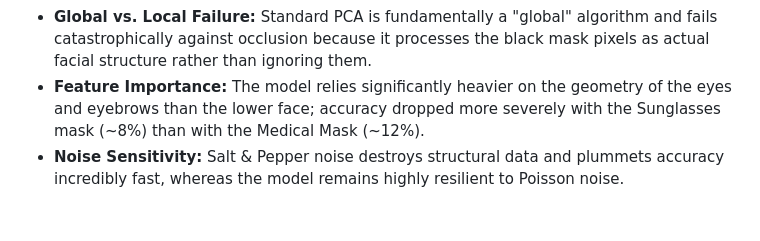
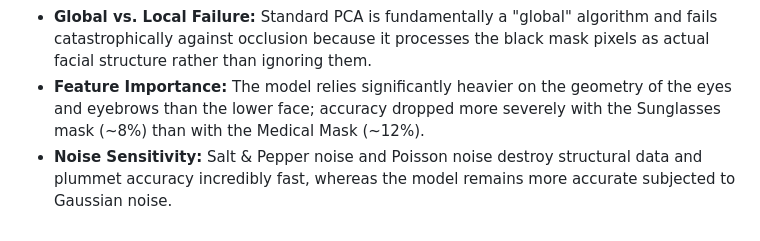
Before and after one commit to MMahdiMostafaei/pufa, a Markdown page: Project 01: PCA_Face_ID/README.md, the part around the change. Drawn GitHub-style.

```diff
--- a/Project 01: PCA_Face_ID/README.md
+++ b/Project 01: PCA_Face_ID/README.md
@@ -37,4 +37,4 @@ We simulated physical obstructions by overwriting targeted matrices of pixels wi
 * **Dimensionality Limits:** The model's accuracy naturally plateaus around $k=50$, demonstrating that we can discard thousands of components and still retain core facial geometry. Furthermore, the maximum number of meaningful components is strictly mathematically bounded by the 320 training samples.
 * **Global vs. Local Failure:** Standard PCA is fundamentally a "global" algorithm and fails catastrophically against occlusion because it processes the black mask pixels as actual facial structure rather than ignoring them.
 * **Feature Importance:** The model relies significantly heavier on the geometry of the eyes and eyebrows than the lower face; accuracy dropped more severely with the Sunglasses mask (~8%) than with the Medical Mask (~12%).
-* **Noise Sensitivity:** Salt & Pepper noise destroys structural data and plummets accuracy incredibly fast, whereas the model remains highly resilient to Poisson noise.
+* **Noise Sensitivity:** Salt & Pepper noise and Poisson noise destroy structural data and plummet accuracy incredibly fast, whereas the model remains more accurate subjected to Gaussian noise.
```
